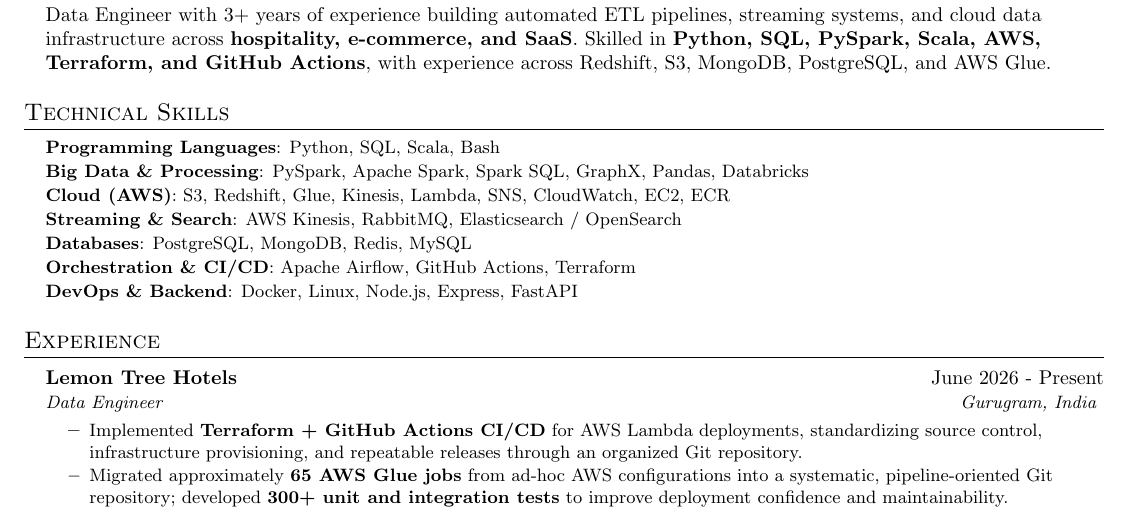
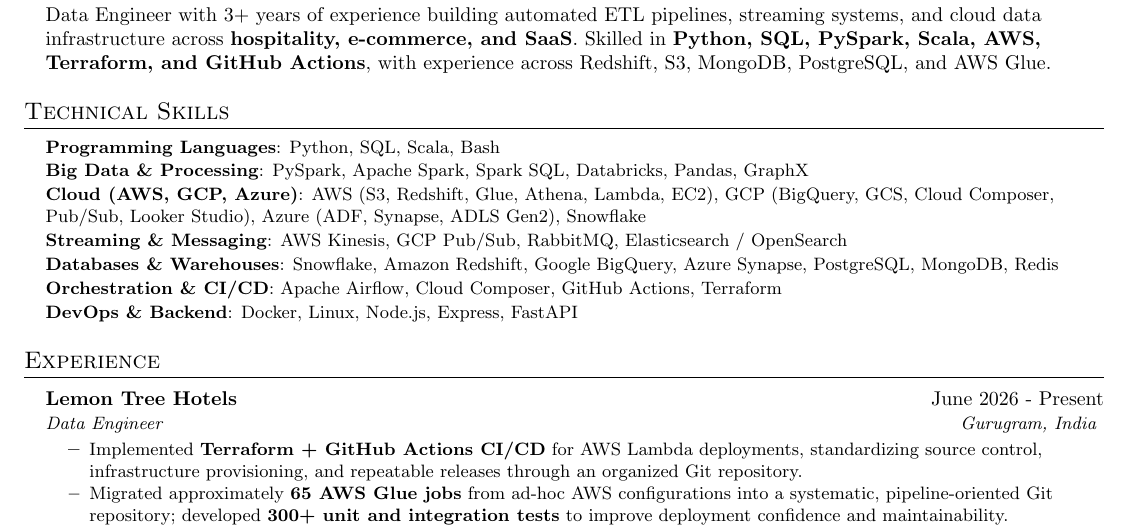
Before and after one commit to Ankitkj1999/ankitkj1999.github.io, a LaTeX CV (Ankit_Kumar_Impact_Resume.tex): part of the page, cut so that both start at the same text. Compiled offline with pdfLaTeX.

Commit message:
feat(resume): expand technical skills to include GCP, Azure, and Snowflake
Update the resume LaTeX source, the generated PDF, the portfolio website (index.html), and the data source (data.json) to reflect an expanded skill set.

The changes include:
- Adding GCP (BigQuery, GCS, Cloud Composer, Pub/Sub, Looker Studio) and Azure (ADF, Synapse, ADLS Gen2) to cloud skills.
- Adding Snowflake and cloud-specific data warehouses to the databases section.
- Adding GCP Pub/Sub to streaming/messaging.
- Adding Cloud Composer to orchestration.
- Reorganizing skill categories for better clarity (e.g., "Databases & Warehouses").

```diff
--- a/Ankit_Kumar_Impact_Resume.tex
+++ b/Ankit_Kumar_Impact_Resume.tex
@@ -72,11 +72,11 @@
 \begin{itemize}[leftmargin=0.15in, label={}]
 \small{\item{
   \textbf{Programming Languages}{: Python, SQL, Scala, Bash} \\ \vspace{1pt}
-  \textbf{Big Data \& Processing}{: PySpark, Apache Spark, Spark SQL, GraphX, Pandas, Databricks} \\ \vspace{1pt}
-  \textbf{Cloud (AWS)}{: S3, Redshift, Glue, Kinesis, Lambda, SNS, CloudWatch, EC2, ECR} \\ \vspace{1pt}
-  \textbf{Streaming \& Search}{: AWS Kinesis, RabbitMQ, Elasticsearch / OpenSearch} \\ \vspace{1pt}
-  \textbf{Databases}{: PostgreSQL, MongoDB, Redis, MySQL} \\ \vspace{1pt}
-  \textbf{Orchestration \& CI/CD}{: Apache Airflow, GitHub Actions, Terraform} \\ \vspace{1pt}
+  \textbf{Big Data \& Processing}{: PySpark, Apache Spark, Spark SQL, Databricks, Pandas, GraphX} \\ \vspace{1pt}
+  \textbf{Cloud (AWS, GCP, Azure)}{: AWS (S3, Redshift, Glue, Athena, Lambda, EC2), GCP (BigQuery, GCS, Cloud Composer, Pub/Sub, Looker Studio), Azure (ADF, Synapse, ADLS Gen2), Snowflake} \\ \vspace{1pt}
+  \textbf{Streaming \& Messaging}{: AWS Kinesis, GCP Pub/Sub, RabbitMQ, Elasticsearch / OpenSearch} \\ \vspace{1pt}
+  \textbf{Databases \& Warehouses}{: Snowflake, Amazon Redshift, Google BigQuery, Azure Synapse, PostgreSQL, MongoDB, Redis} \\ \vspace{1pt}
+  \textbf{Orchestration \& CI/CD}{: Apache Airflow, Cloud Composer, GitHub Actions, Terraform} \\ \vspace{1pt}
   \textbf{DevOps \& Backend}{: Docker, Linux, Node.js, Express, FastAPI}
 }}
 \end{itemize}
```
Also changed, not shown: Ankit_Kumar_Resume.pdf, 2 other files.
